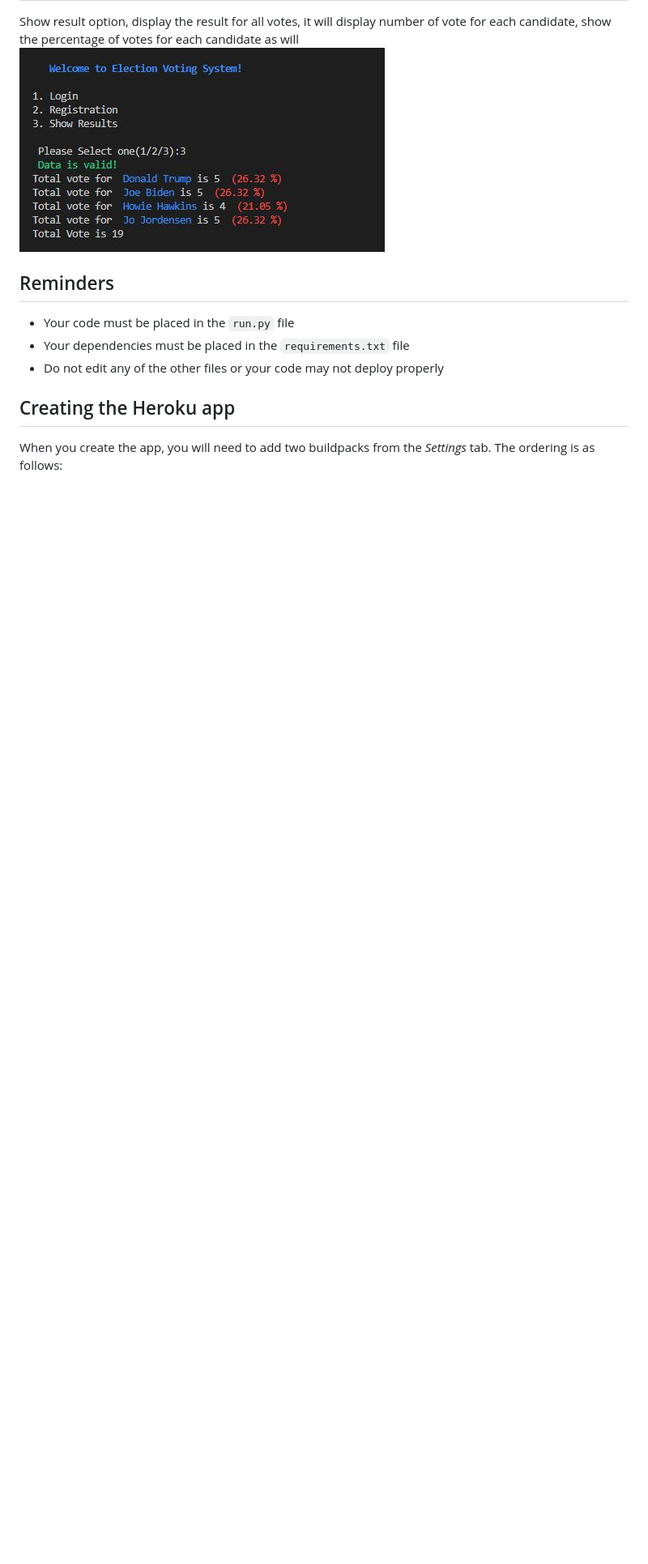
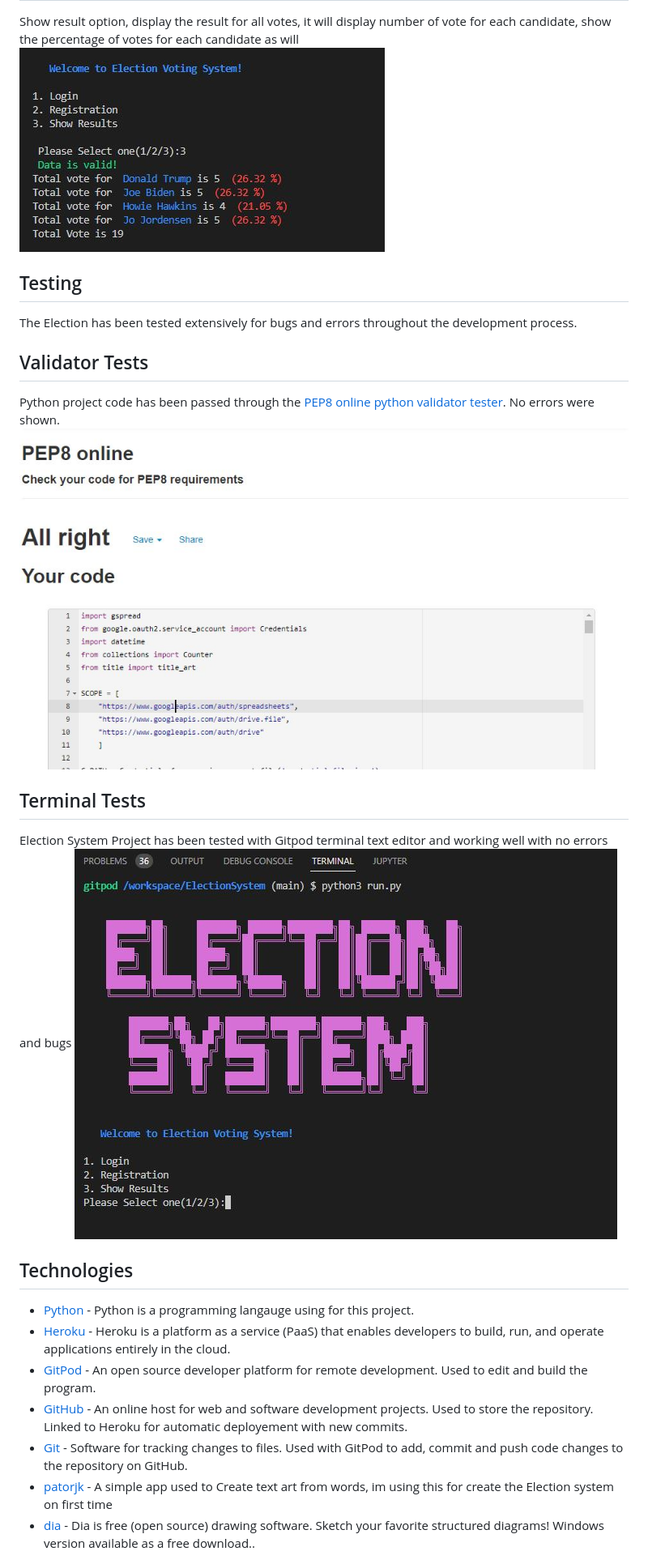
Before and after one commit to Code-Institute-Submissions/sadafsafi22-ElectionSystem_NovResub, a Markdown page: README.md, the part around the change printed below. Shown: that part at 81% size. GitHub-like rendering; pictures changed too: images/testing.JPG (added), images/testing1.JPG (added); blank space fills up the shorter version.

Commit message:
README file new contenet addedd

```diff
--- a/README.md
+++ b/README.md
@@ -79,23 +79,26 @@ Show result option, display the result for all votes, it will display number of
 ![Election System register national id image](images/result.JPG)
 
 
+## Testing
+The Election has been tested extensively for bugs and errors throughout the development process.
+
+## Validator Tests
+Python project code has been passed through the [PEP8 online python validator tester](http://pep8online.com/). No errors were shown.
+![Election System register national id image](images/testing.JPG)
+
+## Terminal Tests
+Election System Project has been tested with Gitpod terminal text editor and working well with no errors and bugs
+![Election System register national id image](images/testing1.JPG)
 
 
 
+## Technologies
+* [Python](https://www.python.org/) - Python is a programming langauge using for this project.
+* [Heroku](https://www.heroku.com) - Heroku is a platform as a service (PaaS) that enables developers to build, run, and operate applications entirely in the cloud.
+* [GitPod](https://gitpod.io/) - An open source developer platform for remote development. Used to edit and build the program.
+* [GitHub](https://github.com/) - An online host for web and software development projects. Used to store the repository. Linked to Heroku for automatic deployement with new commits.
+* [Git](https://git-scm.com/) - Software for tracking changes to files. Used with GitPod to add, commit and push code changes to the repository on GitHub.
+* [patorjk](http://patorjk.com/) - A simple app used to Create text art from words, im using this for create the Election system on first time
+* [dia](http://dia-installer.de/) - Dia is free (open source) drawing software. Sketch your favorite structured diagrams! Windows version available as a free download..
 
 
-
-
-
-
-
-## Reminders
-
-* Your code must be placed in the `run.py` file
-* Your dependencies must be placed in the `requirements.txt` file
-* Do not edit any of the other files or your code may not deploy properly
-
-## Creating the Heroku app
-
-When you create the app, you will need to add two buildpacks from the _Settings_ tab. The ordering is as follows:
-
```
Also changed, not shown: other parts of README.md (+4 -16 lines), 1 other file.
